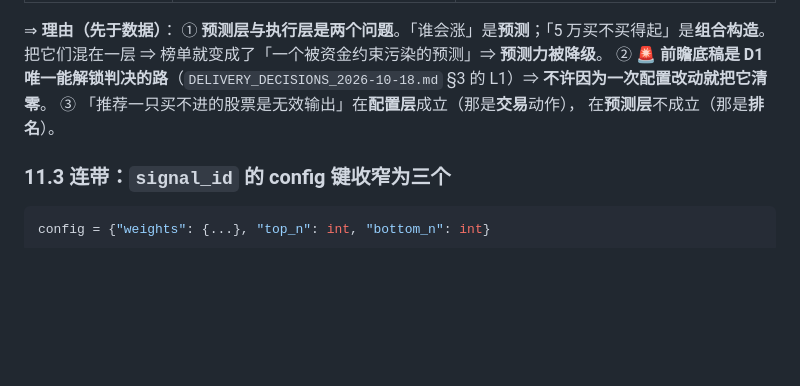
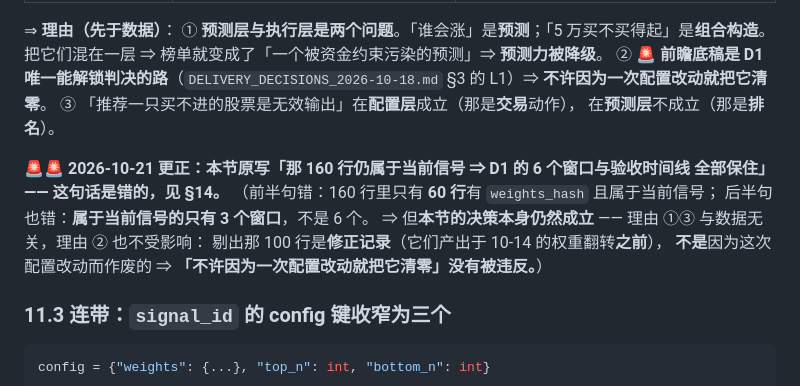
Before and after one commit to DenceChen/aplus, a Markdown page: docs/DELIVERY_DECISIONS_2026-10-20.md, the part around one of its changes. GitHub-like rendering; blank space fills up the shorter version.

````diff
--- a/docs/DELIVERY_DECISIONS_2026-10-20.md
+++ b/docs/DELIVERY_DECISIONS_2026-10-20.md
@@ -498,6 +498,14 @@ B 类里买不起的 5 条命中率高 80.00%，买得起的 44 条 48.98%，
 ③ 「推荐一只买不进的股票是无效输出」在**配置层**成立（那是**交易**动作），
 在**预测层**不成立（那是**排名**）。
 
+🚨🚨 **2026-10-21 更正：本节原写「那 160 行仍属于当前信号 ⇒ D1 的 6 个窗口与验收时间线
+全部保住」—— 这句话是错的，见 §14。**
+（前半句错：160 行里只有 **60 行**有 `weights_hash` 且属于当前信号；
+后半句也错：**属于当前信号的只有 3 个窗口**，不是 6 个。
+⇒ 但**本节的决策本身仍然成立** —— 理由 ①③ 与数据无关，理由 ② 也不受影响：
+剔出那 100 行是**修正记录**（它们产出于 10-14 的权重翻转**之前**），
+**不是**因为这次配置改动而作废的 ⇒ **「不许因为一次配置改动就把它清零」没有被违反。**）
+
 ### 11.3 连带：`signal_id` 的 config 键**收窄为三个**
 
 ```python
````
Also changed, not shown: other parts of docs/DELIVERY_DECISIONS_2026-10-20.md (+52 -0 lines).
